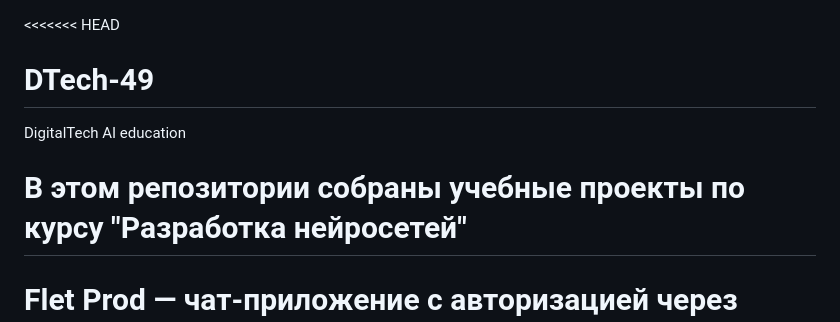
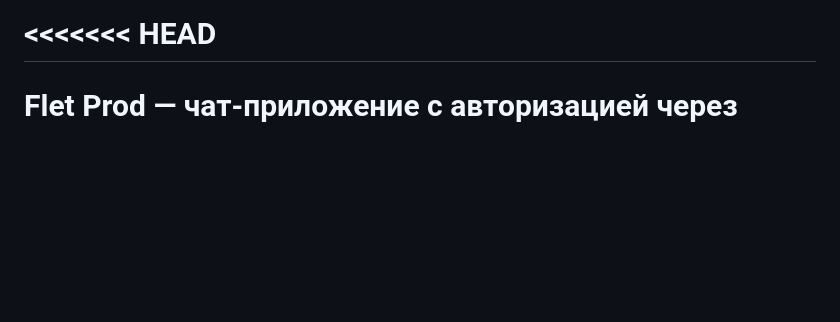
Before and after one commit to TheBolotnik/DTech-49, a Markdown page: Flet_auth/README.md, the part around the change. Drawn GitHub-style; blank space fills up the shorter version.

```diff
--- a/Flet_auth/README.md
+++ b/Flet_auth/README.md
@@ -1,8 +1,4 @@
 <<<<<<< HEAD
-# DTech-49
-DigitalTech AI education
-
-В этом репозитории собраны учебные проекты по курсу "Разработка нейросетей"
 =======
 # Flet Prod — чат-приложение с авторизацией через OpenRouter
 
```
